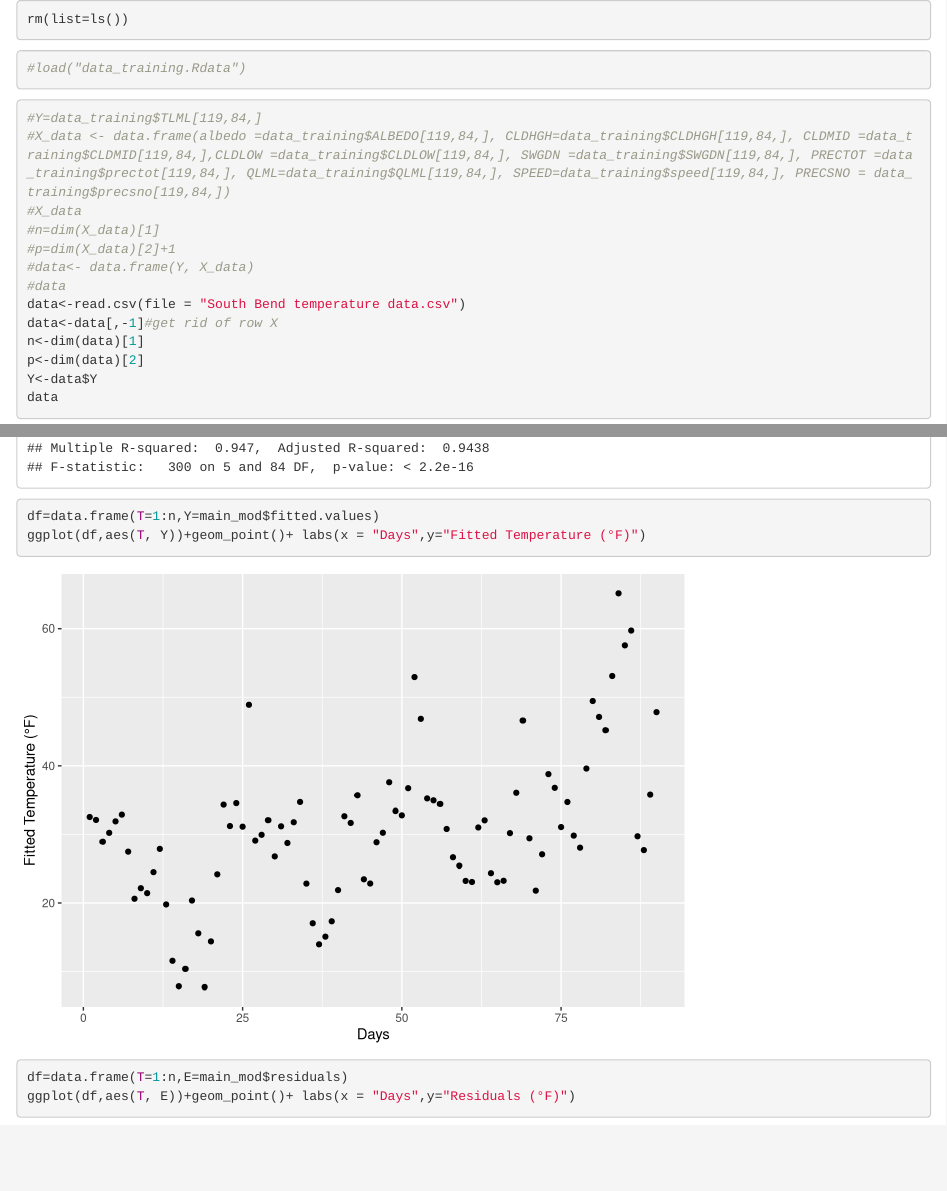
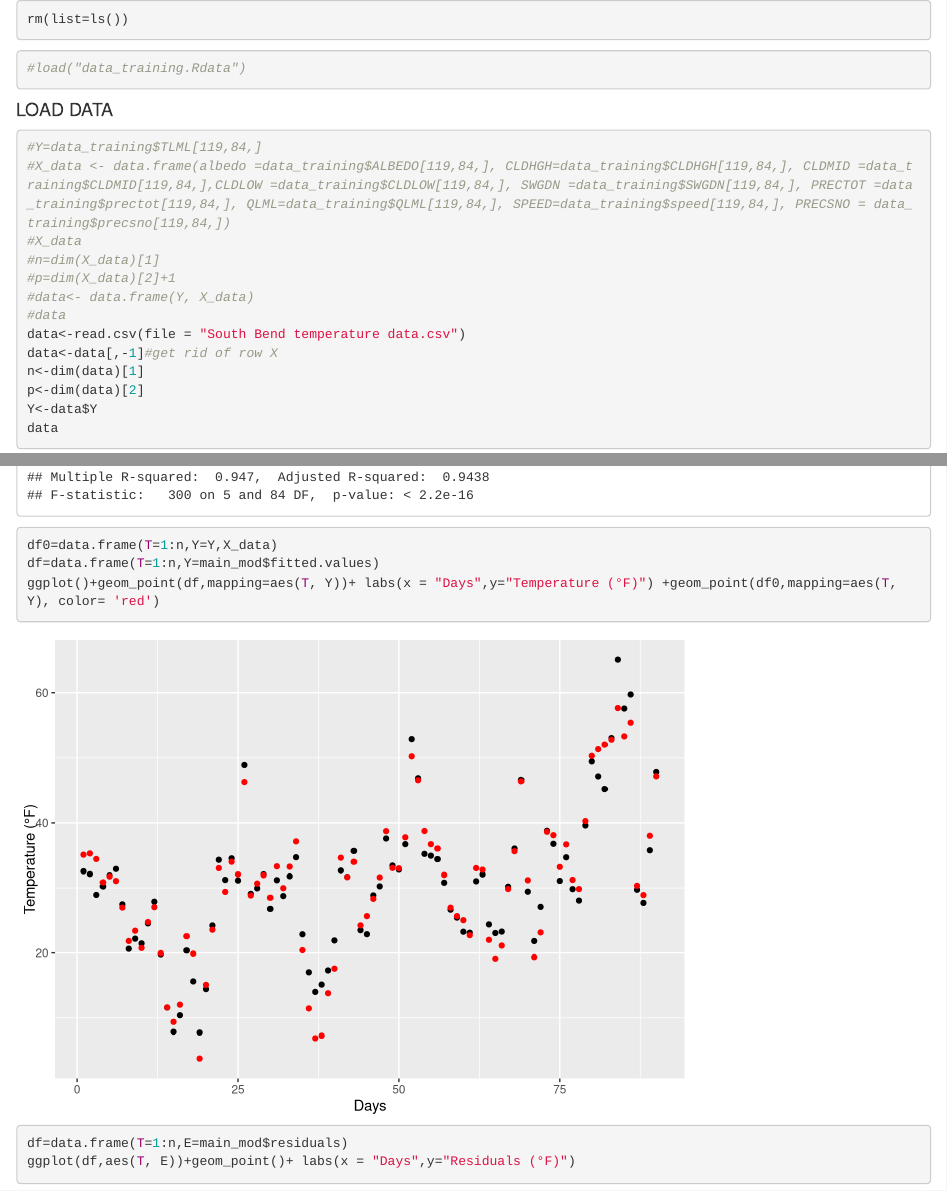
Before and after one commit to g-ivynguyen/southbendtemperature, an R Markdown document (final.Rmd): the page in a window 1100 px wide, from its top, and a second part further down, joined at a grey line. Rendered offline with R 4.5, knitr and Pandoc, with nearby package versions; some code elsewhere in the file could not run offline.

Commit message:
Add files via upload

````diff
--- a/final.Rmd
+++ b/final.Rmd
@@ -6,6 +6,7 @@ rm(list=ls())
 ```{r}
 #load("data_training.Rdata")
 ```
+#### LOAD DATA
 
 ```{r}
 #Y=data_training$TLML[119,84,]
@@ -455,8 +456,9 @@ main_mod<-lm(Y~albedo+CLDLOW+SWGDN+QLML+QLML*albedo,data)
 summary(main_mod)
 ```
 ```{r}
+df0=data.frame(T=1:n,Y=Y,X_data)
 df=data.frame(T=1:n,Y=main_mod$fitted.values)
-ggplot(df,aes(T, Y))+geom_point()+ labs(x = "Days",y="Fitted Temperature (°F)")
+ggplot()+geom_point(df,mapping=aes(T, Y))+ labs(x = "Days",y="Temperature (°F)") +geom_point(df0,mapping=aes(T, Y), color= 'red')
 
 df=data.frame(T=1:n,E=main_mod$residuals)
 ggplot(df,aes(T, E))+geom_point()+ labs(x = "Days",y="Residuals (°F)")
````
Also changed, not shown: fitted value.PNG (added), final.Rmd (2 more changed lines), 1 other file.
